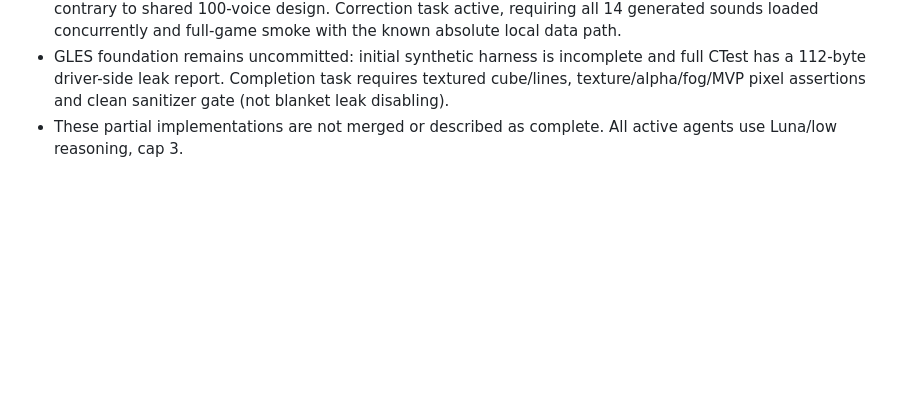
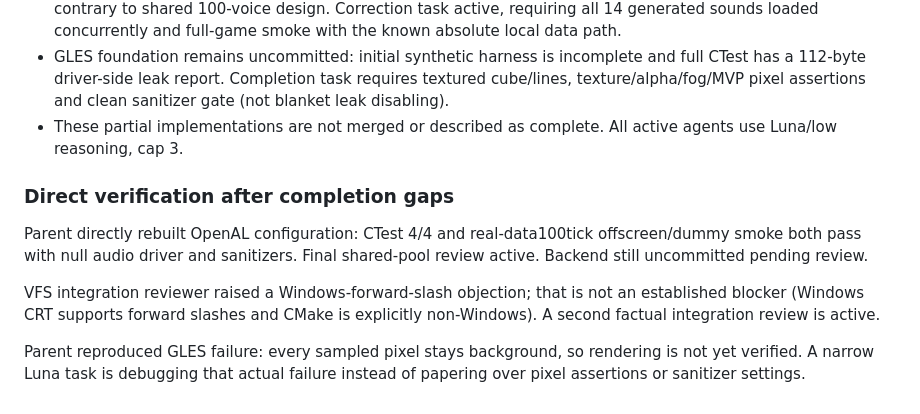
Before and after one commit to 4-R-C-4-N-4/OpenXOPS-web, a Markdown page: PROGRESS.md, the part around the change. GitHub-like rendering; blank space fills up the shorter version.

Commit message:
docs: record verified audio smoke and isolate GLES rendering failure

```diff
--- a/PROGRESS.md
+++ b/PROGRESS.md
@@ -96,3 +96,17 @@ of playable graphics or browser deployment yet.
 - OpenAL implementation remains uncommitted: parent caught allocation of 100 voices per sound (up to 2400), contrary to shared 100-voice design. Correction task active, requiring all 14 generated sounds loaded concurrently and full-game smoke with the known absolute local data path.
 - GLES foundation remains uncommitted: initial synthetic harness is incomplete and full CTest has a 112-byte driver-side leak report. Completion task requires textured cube/lines, texture/alpha/fog/MVP pixel assertions and clean sanitizer gate (not blanket leak disabling).
 - These partial implementations are not merged or described as complete. All active agents use Luna/low reasoning, cap 3.
+
+### Direct verification after completion gaps
+
+Parent directly rebuilt OpenAL configuration: CTest 4/4 and real-data100tick
+offscreen/dummy smoke both pass with null audio driver and sanitizers. Final
+shared-pool review active. Backend still uncommitted pending review.
+
+VFS integration reviewer raised a Windows-forward-slash objection; that is
+not an established blocker (Windows CRT supports forward slashes and CMake
+is explicitly non-Windows). A second factual integration review is active.
+
+Parent reproduced GLES failure: every sampled pixel stays background, so
+rendering is not yet verified. A narrow Luna task is debugging that actual
+failure instead of papering over pixel assertions or sanitizer settings.
```
